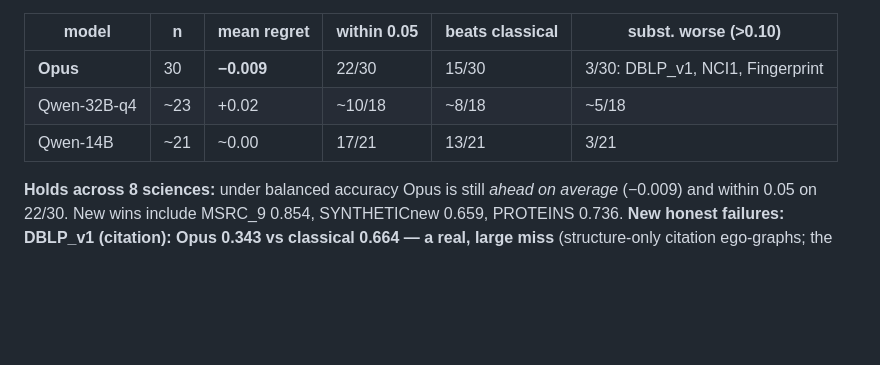
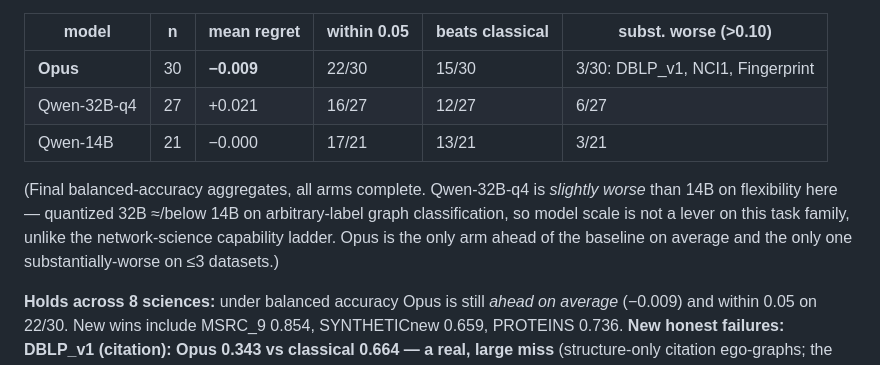
Before and after one commit to MLGlobalHealth/graphlex, a Markdown page: eval/SWEEP_RESULTS.md, the part around the change. GitHub-like rendering; blank space fills up the shorter version.

Commit message:
Final sweep aggregates: Qwen-32B-q4 ~= 14B (slightly worse) on graph-cls
All four arms complete across 30 datasets/8 sciences. Balanced accuracy: Opus mean
regret -0.009 (only arm ahead of baseline, subst.worse 3/30); Qwen-14B -0.000;
Qwen-32B-q4 +0.021 (6/27 subst.worse) -> quantized 32B not a lever on arbitrary-label
graph-cls (unlike the network-science capability ladder).

Co-Authored-By: Claude Opus 4.8 (1M context) <noreply@anthropic.com>

```diff
--- a/eval/SWEEP_RESULTS.md
+++ b/eval/SWEEP_RESULTS.md
@@ -99,8 +99,14 @@ covers all 30 (seed 11; + seeds 22/33 on 6 domain reps). Balanced accuracy:
 | model | n | mean regret | within 0.05 | beats classical | subst. worse (>0.10) |
 |---|---|---|---|---|---|
 | **Opus** | 30 | **−0.009** | 22/30 | 15/30 | 3/30: DBLP_v1, NCI1, Fingerprint |
-| Qwen-32B-q4 | ~23 | +0.02 | ~10/18 | ~8/18 | ~5/18 |
-| Qwen-14B | ~21 | ~0.00 | 17/21 | 13/21 | 3/21 |
+| Qwen-32B-q4 | 27 | +0.021 | 16/27 | 12/27 | 6/27 |
+| Qwen-14B | 21 | −0.000 | 17/21 | 13/21 | 3/21 |
+
+(Final balanced-accuracy aggregates, all arms complete. Qwen-32B-q4 is *slightly
+worse* than 14B on flexibility here — quantized 32B ≈/below 14B on arbitrary-label
+graph classification, so model scale is not a lever on this task family, unlike the
+network-science capability ladder. Opus is the only arm ahead of the baseline on
+average and the only one substantially-worse on ≤3 datasets.)
 
 **Holds across 8 sciences:** under balanced accuracy Opus is still *ahead on average*
 (−0.009) and within 0.05 on 22/30. New wins include MSRC_9 0.854, SYNTHETICnew 0.659,
```
